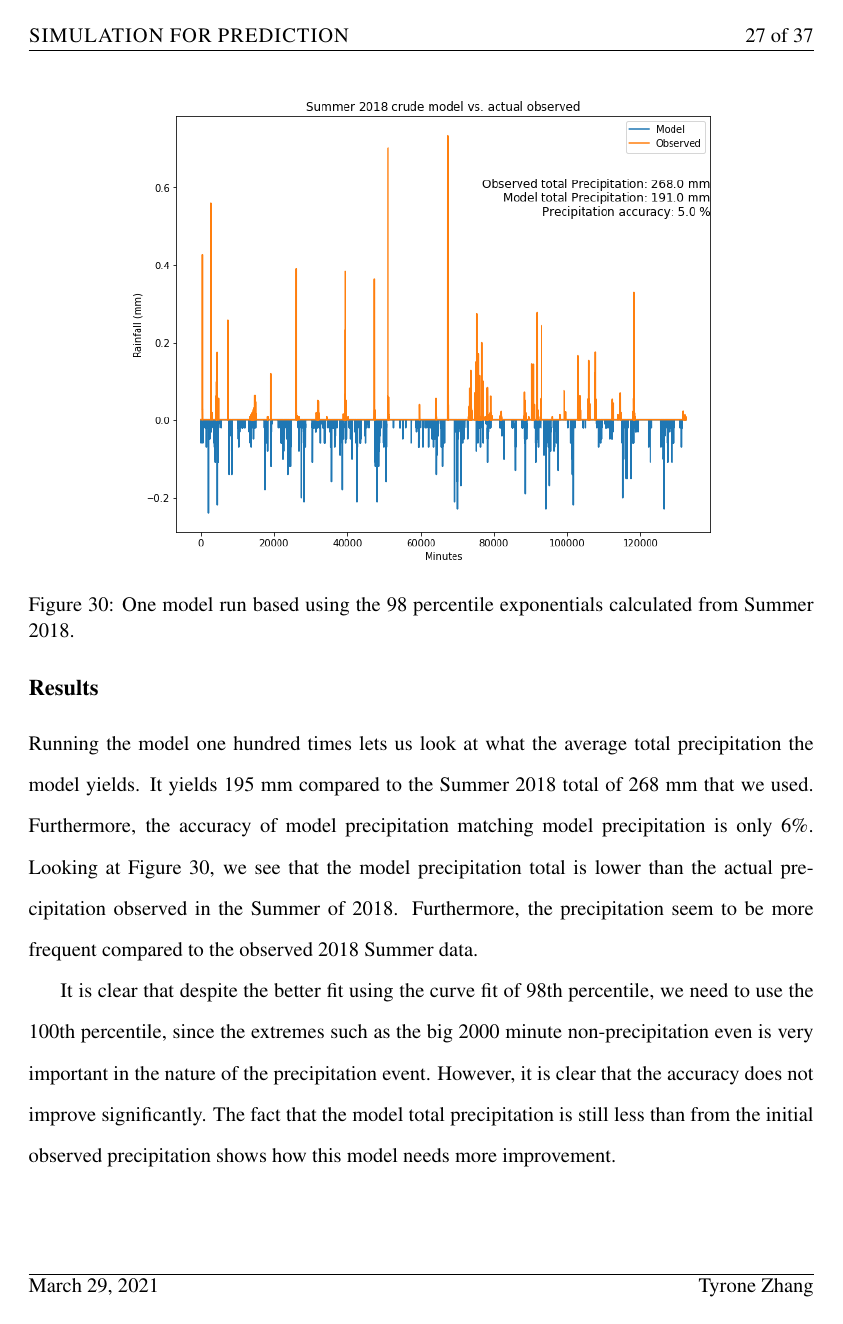
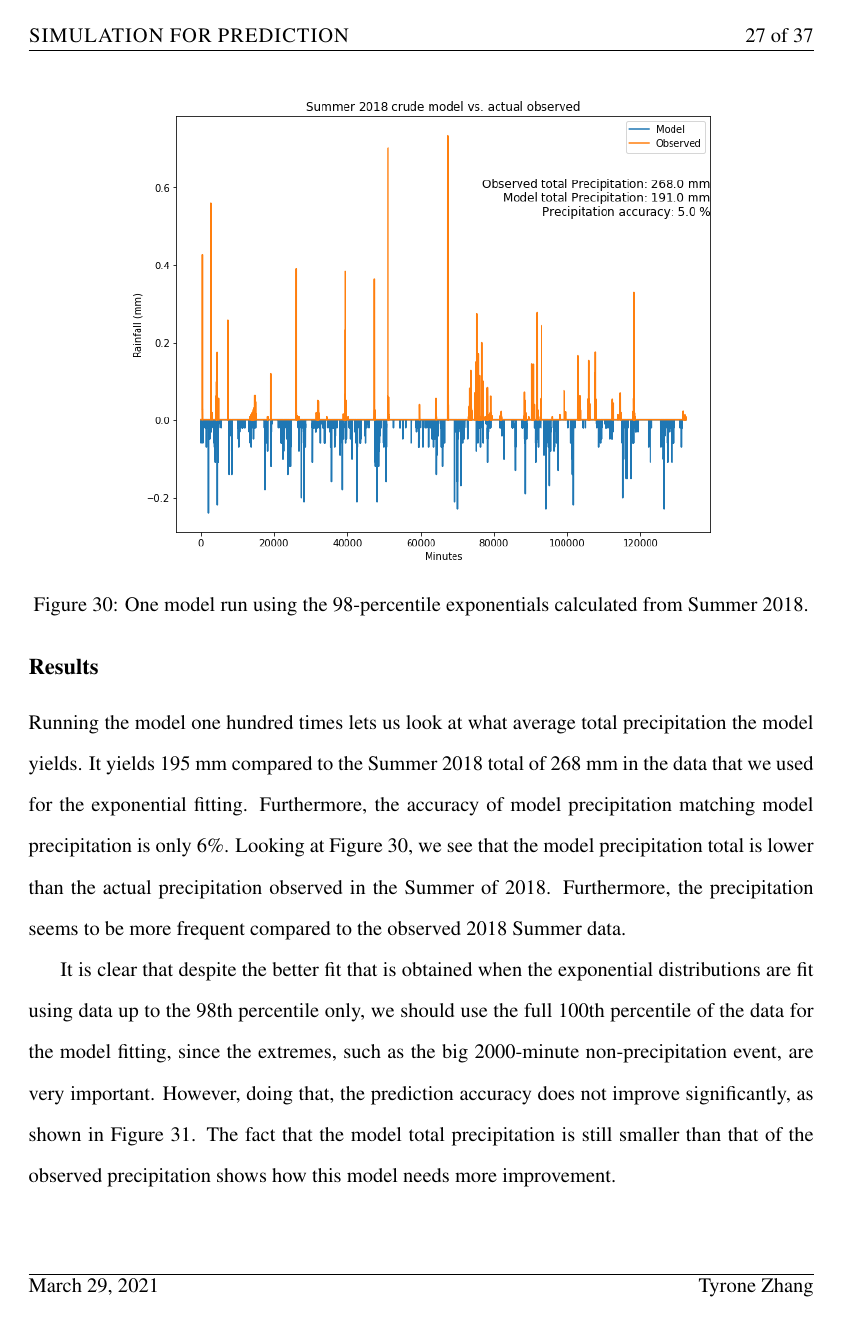
Before and after one commit to zhangt3-e/senior_thesis, a LaTeX thesis (ST2021/thesis.tex): page 36 of 46. Compiled offline with pdfLaTeX.

Commit message:
Joint sess

```diff
--- a/ST2021/thesis.tex
+++ b/ST2021/thesis.tex
@@ -731,26 +729,27 @@ towards the fact that most of the time series has no precipitation.
   \centering
   \includegraphics[width=0.75\textwidth]{Figures/better_one_run.png}
   \caption[First run using Summer 2018 climatology] {\label{crudemodel} One
-    model run based using the 98 percentile exponentials calculated from
-    Summer 2018.}
+    model run using the 98-percentile exponentials calculated from Summer
+    2018.}
 \end{figure}
 
-Running the model one hundred times lets us look at what the average total
-precipitation the model yields. It yields 195 mm compared to the Summer 2018
-total of 268 mm that we used. Furthermore, the accuracy of model
-precipitation matching model precipitation is only 6$\%$. Looking at
-Figure~\ref{crudemodel}, we see that the model precipitation total is lower
-than the actual precipitation observed in the Summer of 2018. Furthermore,
-the precipitation seem to be more frequent compared to the observed 2018
-Summer data.
+Running the model one hundred times lets us look at what average total
+precipitation the model yields. It yields 195~mm compared to the Summer 2018
+total of 268~mm in the data that we used for the exponential
+fitting. Furthermore, the accuracy of model precipitation matching model
+precipitation is only 6$\%$. Looking at Figure~\ref{crudemodel}, we see that
+the model precipitation total is lower than the actual precipitation
+observed in the Summer of 2018. Furthermore, the precipitation seems to be
+more frequent compared to the observed 2018 Summer data.
 
-It is clear that despite the better fit using the curve fit of 98th
-percentile, we need to use the 100th percentile, since the extremes such as
-the big 2000 minute non-precipitation even is very important in the nature
-of the precipitation event. However, it is clear that the accuracy does not
-improve significantly. The fact that the model total precipitation is still
-less than from the initial observed precipitation shows how this model needs
-more improvement.
+It is clear that despite the better fit that is obtained when the
+exponential distributions are fit using data up to the 98th percentile only,
+we should use the full 100th percentile of the data for the model fitting,
+since the extremes, such as the big 2000-minute non-precipitation event, are
+very important. However, doing that, the prediction accuracy does not
+improve significantly, as shown in Figure~\ref{crudermodel}.  The fact that
+the model total precipitation is still smaller than that of the observed
+precipitation shows how this model needs more improvement.
 \clearpage
 
 \begin{figure}[t]
```
Also changed, not shown: ST2021/thesis.tex (69 more changed lines).
